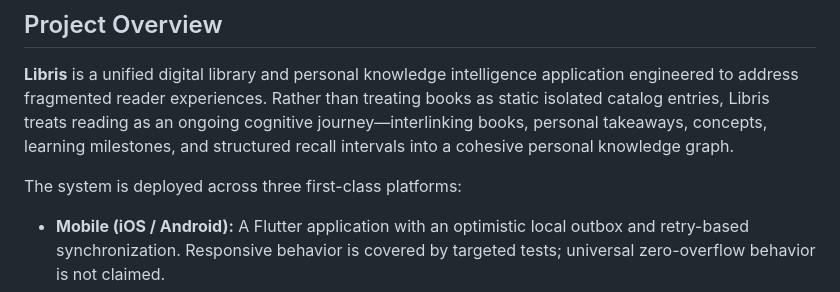
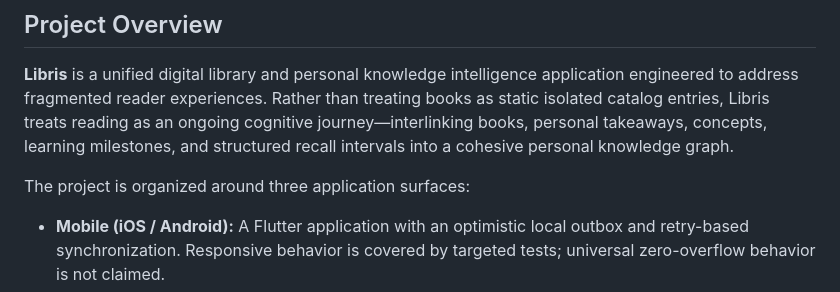
Before and after one commit to akifkeklik/book-ai-app, a Markdown page: README.md, the part around the change. Rendered like a GitHub page.

Commit message:
Clarify the project platform overview

```diff
--- a/README.md
+++ b/README.md
@@ -53,7 +53,7 @@ An AI-assisted, multi-platform reading and personal-knowledge application built
 
 **Libris** is a unified digital library and personal knowledge intelligence application engineered to address fragmented reader experiences. Rather than treating books as static isolated catalog entries, Libris treats reading as an ongoing cognitive journey—interlinking books, personal takeaways, concepts, learning milestones, and structured recall intervals into a cohesive personal knowledge graph.
 
-The system is deployed across three first-class platforms:
+The project is organized around three application surfaces:
 - **Mobile (iOS / Android):** A Flutter application with an optimistic local outbox and retry-based synchronization. Responsive behavior is covered by targeted tests; universal zero-overflow behavior is not claimed.
 - **Web (Desktop / Tablet):** A high-performance Next.js 16 App Router application powered by React 19, Turbopack, and Server Actions.
 - **Backend API:** A Python 3.12 Flask service implementing Clean Architecture with pluggable ports for relational persistence, hybrid recommendation, rate limiting, and vector RAG.
```
